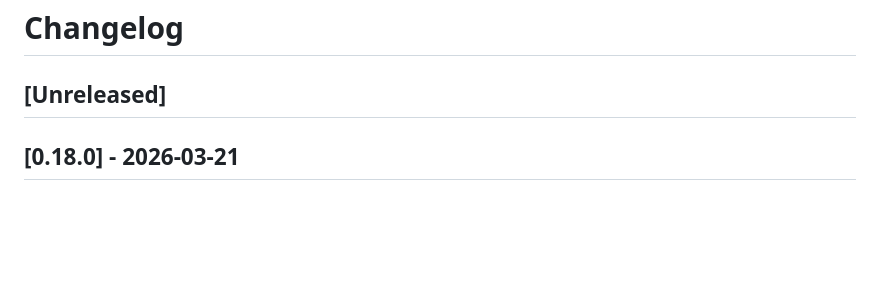
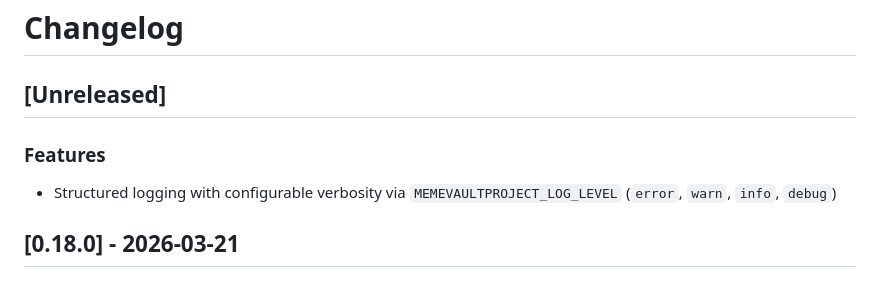
Before and after one commit to Thundernerd/MemeVaultProject, a Markdown page: CHANGELOG.md, the part around the change. Drawn GitHub-style; blank space fills up the shorter version.

Commit message:
docs: update changelog

```diff
--- a/CHANGELOG.md
+++ b/CHANGELOG.md
@@ -1,6 +1,9 @@
 # Changelog
 
 ## [Unreleased]
+
+### Features
+- Structured logging with configurable verbosity via `MEMEVAULTPROJECT_LOG_LEVEL` (`error`, `warn`, `info`, `debug`)
 
 ## [0.18.0] - 2026-03-21
 
```
